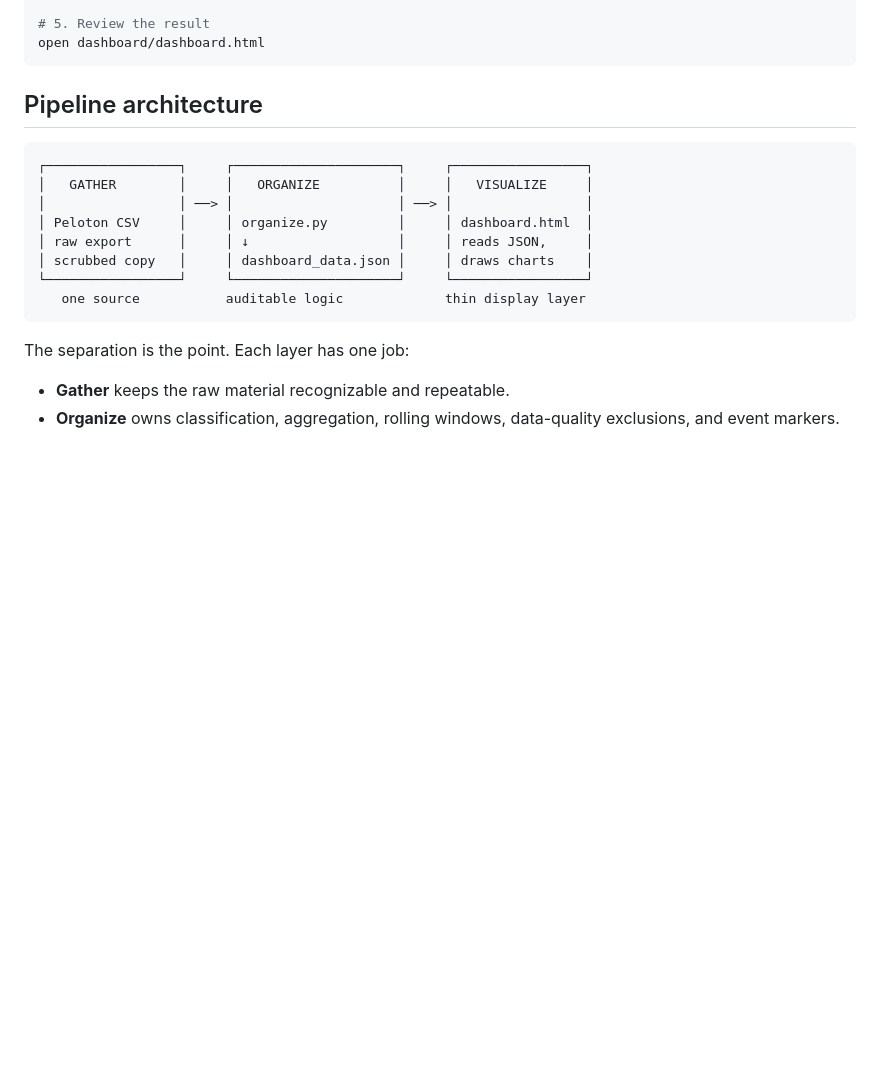
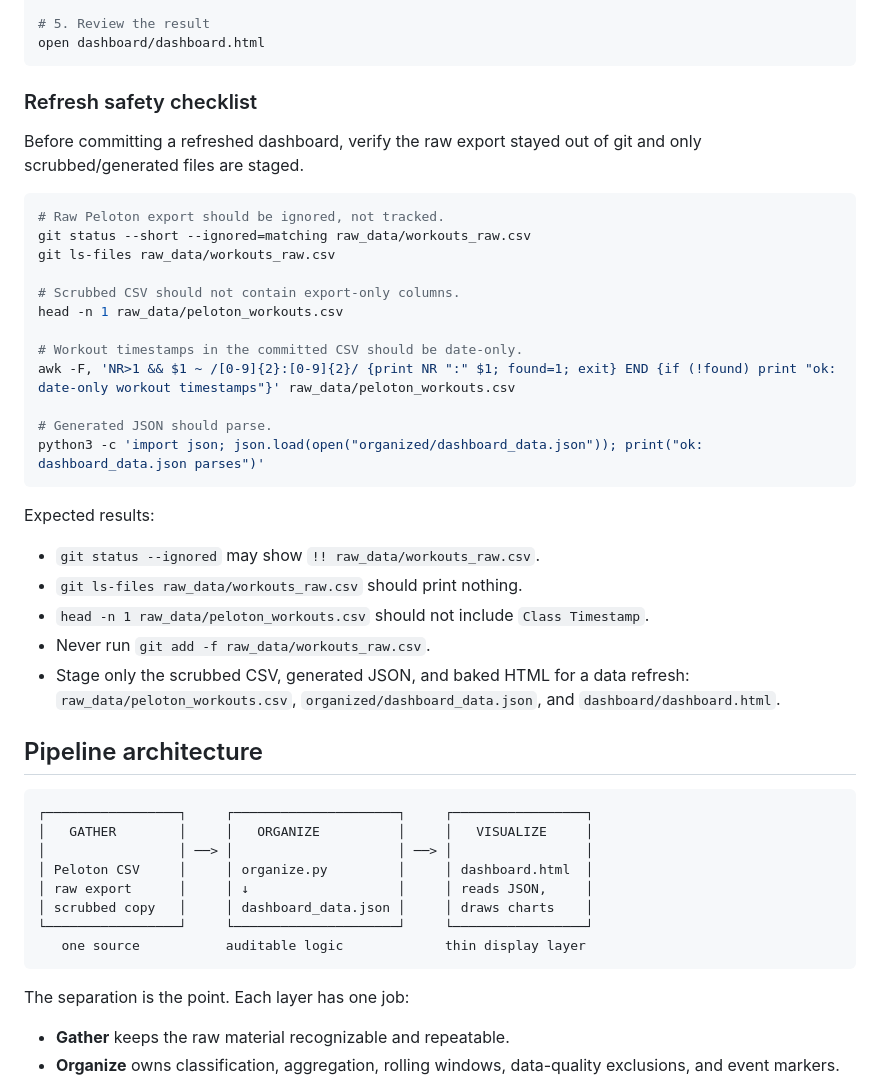
Before and after one commit to clairem0/technically-curious-peloton-dashboard, a Markdown page: README.md, the part around the change. GitHub-like rendering; blank space fills up the shorter version.

Commit message:
Document dashboard refresh safety checks

````diff
--- a/README.md
+++ b/README.md
@@ -105,6 +105,37 @@ with open('dashboard/dashboard.html', 'w') as f: f.write(new)
 # 5. Review the result
 open dashboard/dashboard.html
 ```
+
+### Refresh safety checklist
+
+Before committing a refreshed dashboard, verify the raw export stayed out of
+git and only scrubbed/generated files are staged.
+
+```bash
+# Raw Peloton export should be ignored, not tracked.
+git status --short --ignored=matching raw_data/workouts_raw.csv
+git ls-files raw_data/workouts_raw.csv
+
+# Scrubbed CSV should not contain export-only columns.
+head -n 1 raw_data/peloton_workouts.csv
+
+# Workout timestamps in the committed CSV should be date-only.
+awk -F, 'NR>1 && $1 ~ /[0-9]{2}:[0-9]{2}/ {print NR ":" $1; found=1; exit} END {if (!found) print "ok: date-only workout timestamps"}' raw_data/peloton_workouts.csv
+
+# Generated JSON should parse.
+python3 -c 'import json; json.load(open("organized/dashboard_data.json")); print("ok: dashboard_data.json parses")'
+```
+
+Expected results:
+
+- `git status --ignored` may show `!! raw_data/workouts_raw.csv`.
+- `git ls-files raw_data/workouts_raw.csv` should print nothing.
+- `head -n 1 raw_data/peloton_workouts.csv` should not include
+  `Class Timestamp`.
+- Never run `git add -f raw_data/workouts_raw.csv`.
+- Stage only the scrubbed CSV, generated JSON, and baked HTML for a data
+  refresh: `raw_data/peloton_workouts.csv`,
+  `organized/dashboard_data.json`, and `dashboard/dashboard.html`.
 
 ## Pipeline architecture
 
````
Also changed, not shown: DESIGN-SPEC.md (+3 -0 lines).
